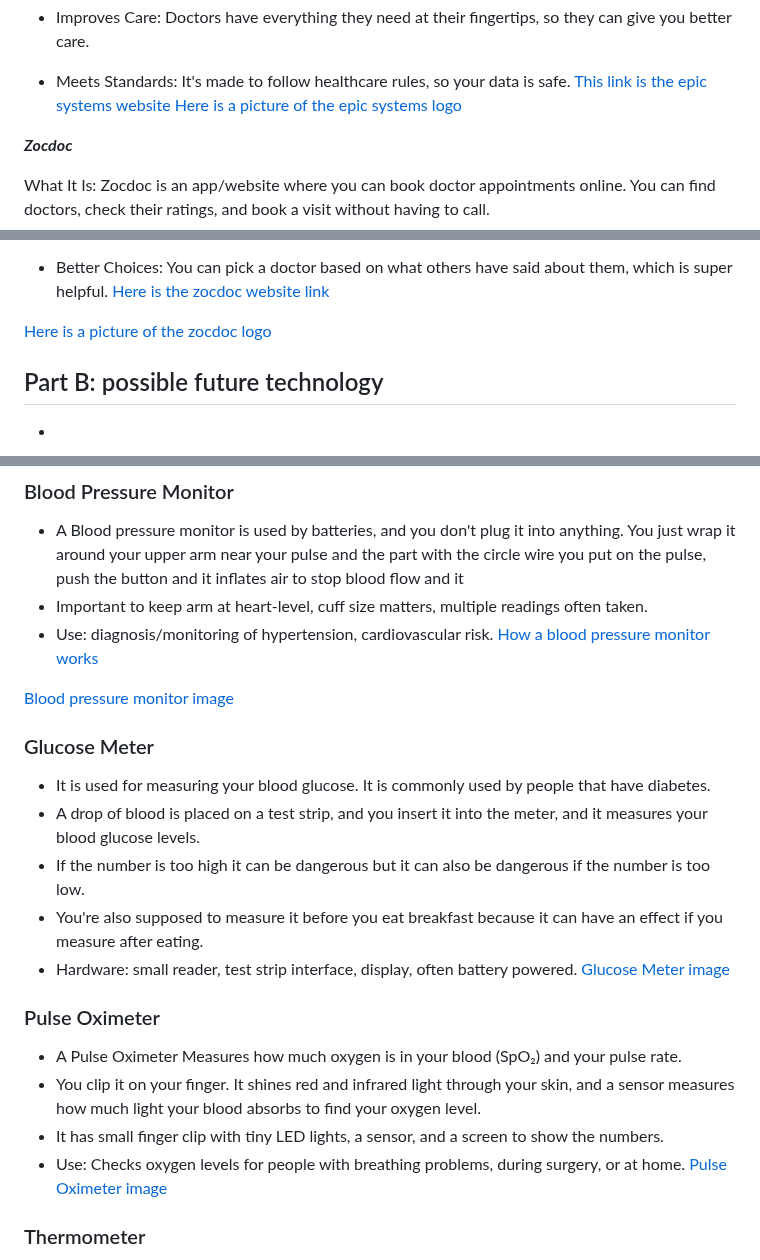
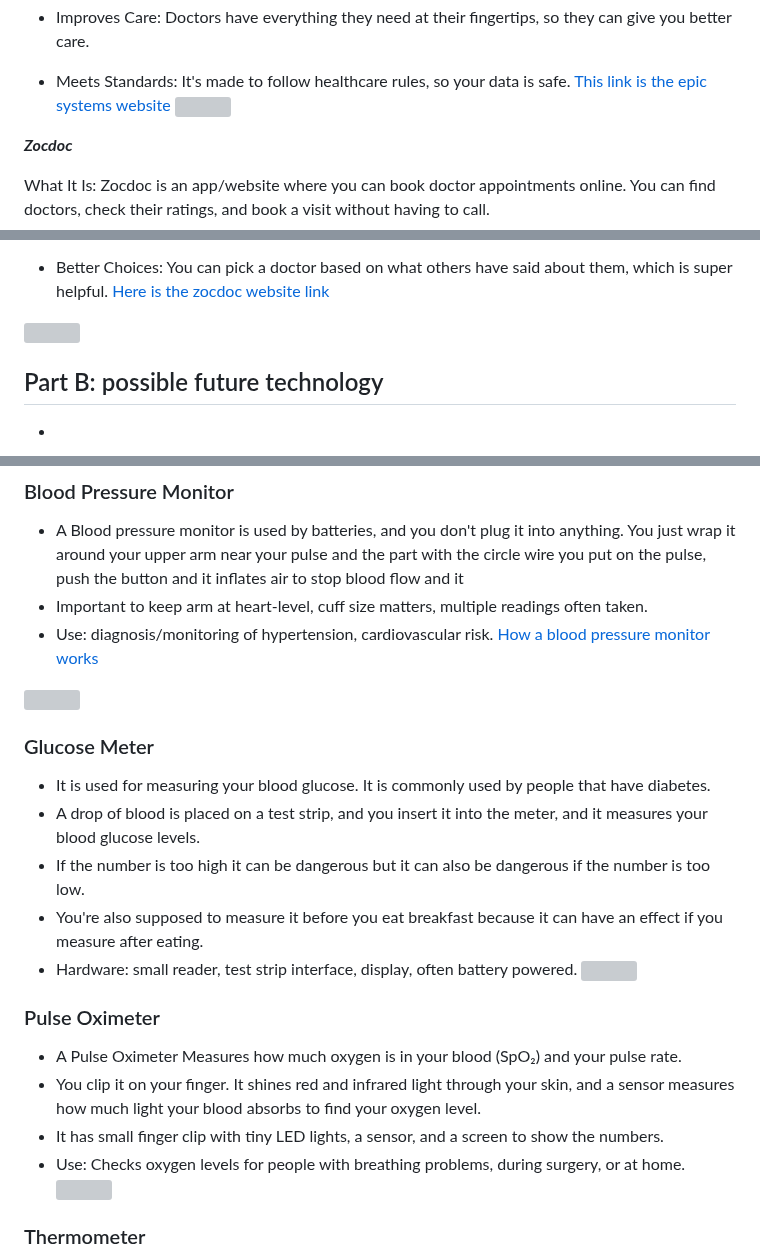
Before and after one commit to jasminas6389/sep10-freedom-project, a Markdown page: prep/content.md, 3 parts joined by grey strips. Rendered like a GitHub page; grey boxes are pictures that could not be loaded.

```diff
--- a/prep/content.md
+++ b/prep/content.md
@@ -30,7 +30,7 @@ What It Is: Epic is a huge software used by hospitals and big medical offices to
 
 * Meets Standards: It's made to follow healthcare rules, so your data is safe.
 [This link is the epic systems website](https://www.epic.com/)
-[Here is a picture of the epic systems logo](https://www.orientsoftware.com/Themes/Content/Images/blog/2024-07-24/epic-emr-system-thumbnail.jpg)
+![](https://www.orientsoftware.com/Themes/Content/Images/blog/2024-07-24/epic-emr-system-thumbnail.jpg)
 
 ***Zocdoc***
 
@@ -57,7 +57,7 @@ How It Helps:
 * Better Choices: You can pick a doctor based on what others have said about them, which is super helpful.
   [Here is the zocdoc website link](https://www.zocdoc.com/)
 
-[Here is a picture of the zocdoc logo](https://m.bbb.org/prod/ProfileImages/2022/c41271cd-fcca-4e6d-9015-26272af3a847.png)
+![](https://m.bbb.org/prod/ProfileImages/2022/c41271cd-fcca-4e6d-9015-26272af3a847.png)
 
 
 ## Part B: possible future technology
@@ -77,7 +77,7 @@ So I first searched up "Devices used in medical practice". and it showed many so
 * Use: diagnosis/monitoring of hypertension, cardiovascular risk.
 [How a blood pressure monitor works](https://www.ncbi.nlm.nih.gov/books/NBK279251/)
 
-[Blood pressure monitor image](https://live.staticflickr.com/887/42092137064_792fda823f_b.jpg)
+![](https://live.staticflickr.com/887/42092137064_792fda823f_b.jpg)
 
 ### Glucose Meter
 * It is used for measuring your blood glucose. It is commonly used by people that have diabetes.
@@ -85,14 +85,14 @@ So I first searched up "Devices used in medical practice". and it showed many so
 * If the number is too high it can be dangerous but it can also be dangerous if the number is too low.
 * You're also supposed to measure it before you eat breakfast because it can have an effect if you measure after eating.
 * Hardware: small reader, test strip interface, display, often battery powered.
-[Glucose Meter image](https://i1.pickpik.com/photos/827/481/162/diabetes-glucose-meter-glucose-meter-preview.jpg)
+![](https://i1.pickpik.com/photos/827/481/162/diabetes-glucose-meter-glucose-meter-preview.jpg)
 
 ### Pulse Oximeter
 * A Pulse Oximeter Measures how much oxygen is in your blood (SpO₂) and your pulse rate.
 * You clip it on your finger. It shines red and infrared light through your skin, and a sensor measures how much light your blood absorbs to find your oxygen level.
 * It has small finger clip with tiny LED lights, a sensor, and a screen to show the numbers.
 * Use: Checks oxygen levels for people with breathing problems, during surgery, or at home.
-[Pulse Oximeter image](https://encrypted-tbn0.gstatic.com/images?q=tbn:ANd9GcQHSce2YyLFVduG_LfplVuk_vyrwprwKb2HfA&s)
+![](https://encrypted-tbn0.gstatic.com/images?q=tbn:ANd9GcQHSce2YyLFVduG_LfplVuk_vyrwprwKb2HfA&s)
 
 ### Thermometer
 * Measures body temperature to check for fever or infection.
```
